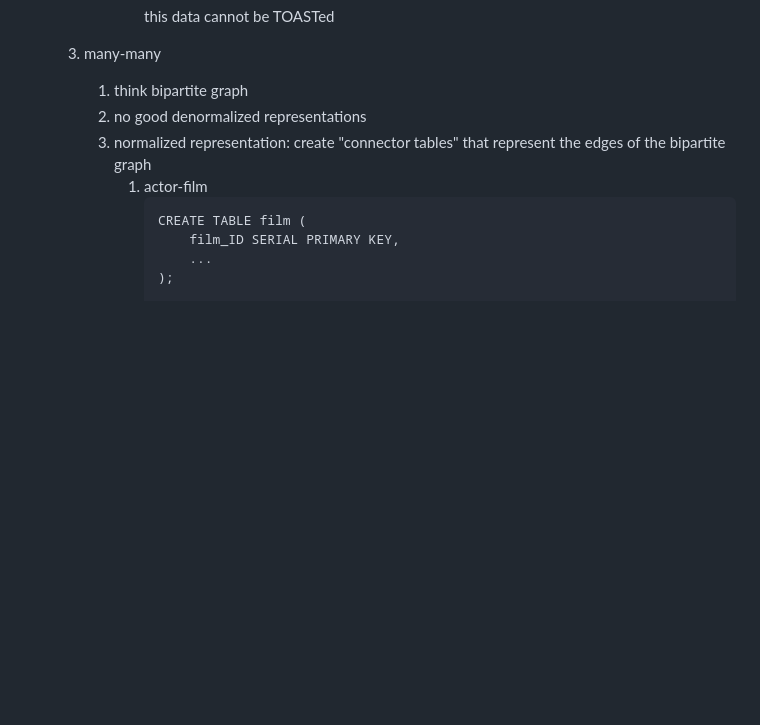
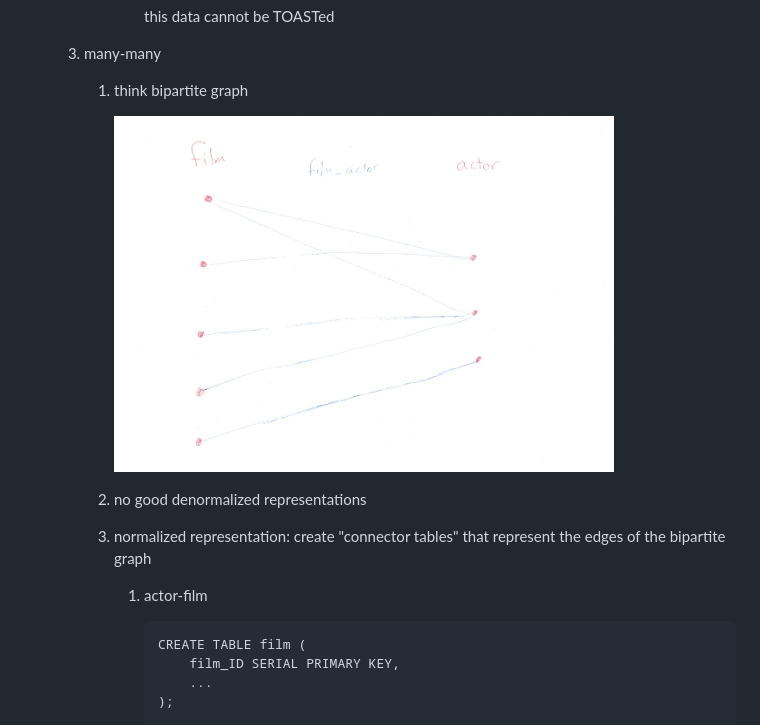
Before and after one commit to mikeizbicki/cmc-csci143, a Markdown page: week_05/README.md, the part around the change. GitHub-like rendering; pictures changed too: week_05/bipartite.png (added); blank space fills up the shorter version.

Commit message:
week_05

````diff
--- a/week_05/README.md
+++ b/week_05/README.md
@@ -227,9 +227,12 @@
 
     1. many-many
         1. think bipartite graph
+
+           <img src=bipartite.png width=500px />
         1. no good denormalized representations
         1. normalized representation: create "connector tables" that represent the edges of the bipartite graph
             1. actor-film
+
                ```
                CREATE TABLE film (
                    film_ID SERIAL PRIMARY KEY,
````
